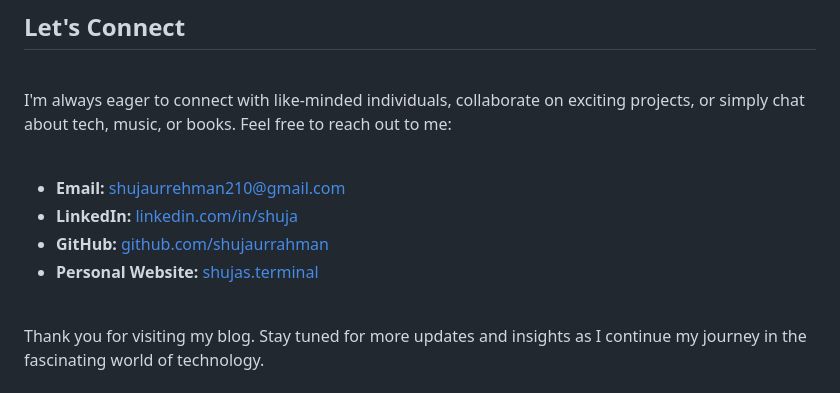
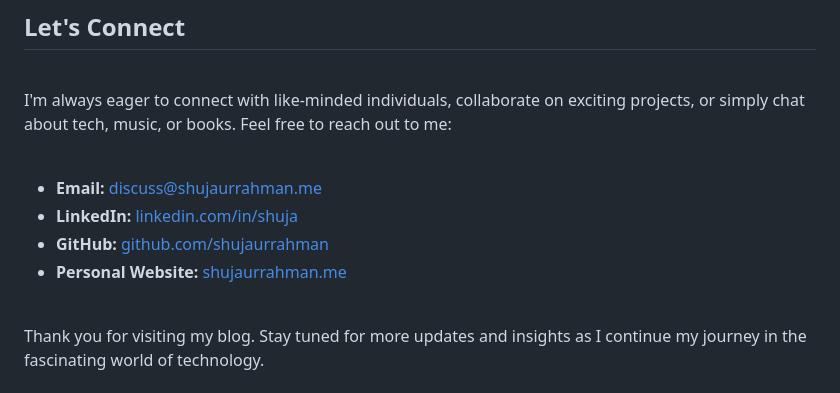
Before and after one commit to shujaurrahman/blog.shujaurrahman, a Markdown page: posts/2024-07-28.md, the part around the change. Drawn GitHub-style.

Commit message:
fix: broken links

```diff
--- a/posts/2024-07-28.md
+++ b/posts/2024-07-28.md
@@ -125,10 +125,10 @@ I'm always eager to connect with like-minded individuals, collaborate on excitin
 
 <br>
 
-- **Email:** [shujaurrehman210@gmail.com](mailto:shujaurrehman210@gmail.com)
+- **Email:** [discuss@shujaurrahman.me](mailto:discuss@shujaurrahman.me)
 - **LinkedIn:** [linkedin.com/in/shuja](https://linkedin.com/in/shuja)
 - **GitHub:** [github.com/shujaurrahman](https://github.com/shujaurrahman)
-- **Personal Website:** [shujas.terminal](https://shujas.terminal)
+- **Personal Website:** [shujaurrahman.me](https://shujaurrahman.me)
 
 <br>
 
```
